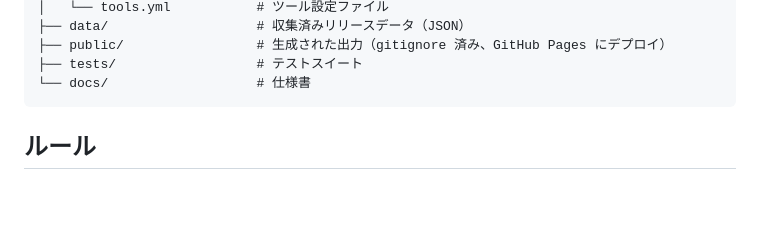
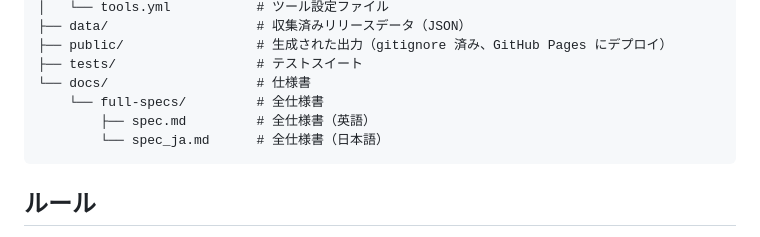
Before and after one commit to tmyymmt/sca-tools-feed, a Markdown page: README_ja.md, the part around the change. GitHub-like rendering; blank space fills up the shorter version.

````diff
--- a/README_ja.md
+++ b/README_ja.md
@@ -97,6 +97,9 @@ GitHub Actions により毎週自動更新されます。生成されるフィ
 ├── public/                 # 生成された出力（gitignore 済み、GitHub Pages にデプロイ）
 ├── tests/                  # テストスイート
 └── docs/                   # 仕様書
+    └── full-specs/         # 全仕様書
+        ├── spec.md         # 全仕様書（英語）
+        └── spec_ja.md      # 全仕様書（日本語）
 ```
 
 ## ルール
````
Also changed, not shown: README.md (+3 -0 lines).
